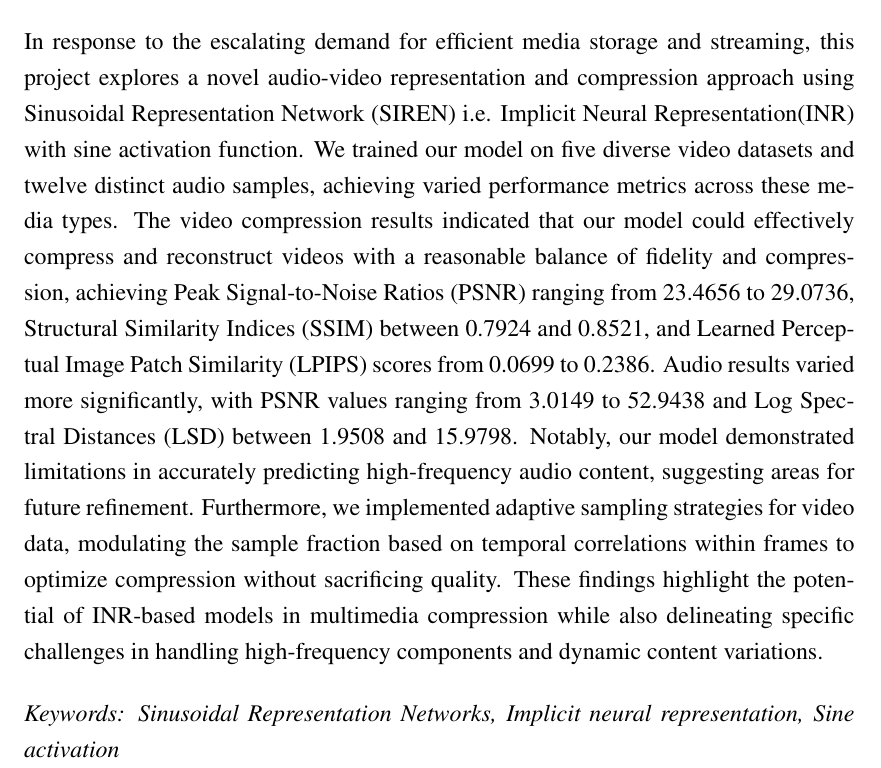
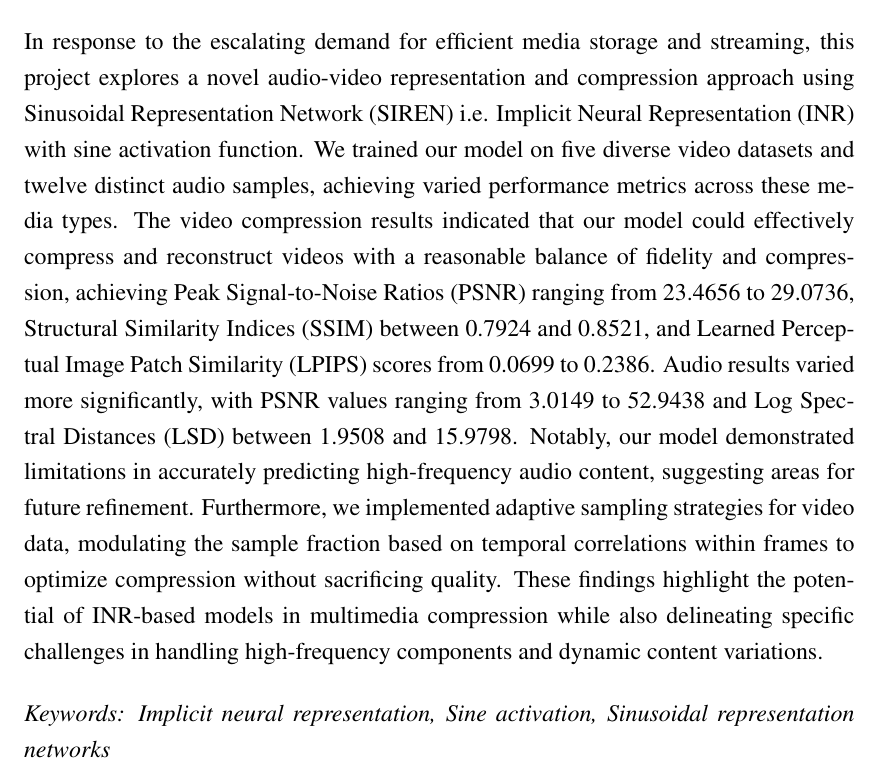
Before and after one commit to AC17dollars/Major-Project-Latex-Report, a LaTeX document (main.tex): part of page 4 of 142, cut so that both start at the same text. Compiled offline with pdfLaTeX.

Commit message:
Fixed spacing in abstract

```diff
--- a/main.tex
+++ b/main.tex
@@ -66,9 +66,9 @@
 
 \section*{ABSTRACT}
 \addcontentsline{toc}{section}{ABSTRACT}
-    In response to the escalating demand for efficient media storage and streaming, this project explores a novel audio-video representation and compression approach using Sinusoidal Representation Network (SIREN) i.e. Implicit Neural Representation(INR) with sine activation function. We trained our model on five diverse video datasets and twelve distinct audio samples, achieving varied performance metrics across these media types. The video compression results indicated that our model could effectively compress and reconstruct videos with a reasonable balance of fidelity and compression, achieving Peak Signal-to-Noise Ratios (PSNR) ranging from 23.4656 to 29.0736, Structural Similarity Indices (SSIM) between 0.7924 and 0.8521, and Learned Perceptual Image Patch Similarity (LPIPS) scores from 0.0699 to 0.2386. Audio results varied more significantly, with PSNR values ranging from 3.0149 to 52.9438 and Log Spectral Distances (LSD) between 1.9508 and 15.9798. Notably, our model demonstrated limitations in accurately predicting high-frequency audio content, suggesting areas for future refinement. Furthermore, we implemented adaptive sampling strategies for video data, modulating the sample fraction based on temporal correlations within frames to optimize compression without sacrificing quality. These findings highlight the potential of INR-based models in multimedia compression while also delineating specific challenges in handling high-frequency components and dynamic content variations.
-
-    \textit{Keywords: Sinusoidal Representation Networks, Implicit neural representation, Sine activation}
+    In response to the escalating demand for efficient media storage and streaming, this project explores a novel audio-video representation and compression approach using Sinusoidal Representation Network (SIREN) i.e. Implicit Neural Representation (INR) with sine activation function. We trained our model on five diverse video datasets and twelve distinct audio samples, achieving varied performance metrics across these media types. The video compression results indicated that our model could effectively compress and reconstruct videos with a reasonable balance of fidelity and compression, achieving Peak Signal-to-Noise Ratios (PSNR) ranging from 23.4656 to 29.0736, Structural Similarity Indices (SSIM) between 0.7924 and 0.8521, and Learned Perceptual Image Patch Similarity (LPIPS) scores from 0.0699 to 0.2386. Audio results varied more significantly, with PSNR values ranging from 3.0149 to 52.9438 and Log Spectral Distances (LSD) between 1.9508 and 15.9798. Notably, our model demonstrated limitations in accurately predicting high-frequency audio content, suggesting areas for future refinement. Furthermore, we implemented adaptive sampling strategies for video data, modulating the sample fraction based on temporal correlations within frames to optimize compression without sacrificing quality. These findings highlight the potential of INR-based models in multimedia compression while also delineating specific challenges in handling high-frequency components and dynamic content variations.
+
+    \textit{Keywords: Implicit neural representation, Sine activation, Sinusoidal representation networks}
 
     \pagebreak
 
```
